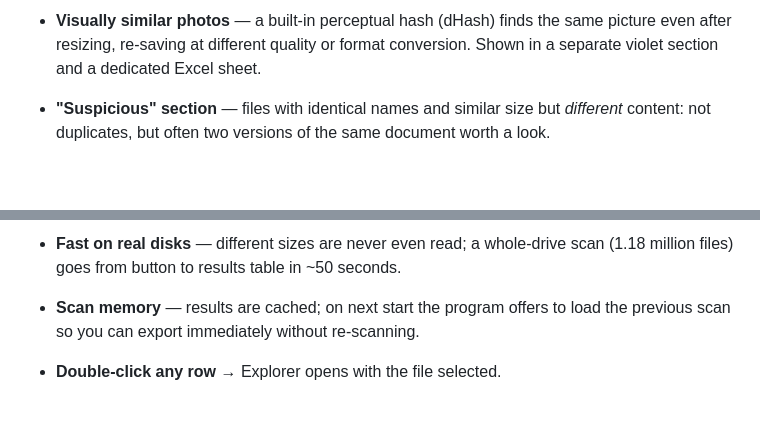
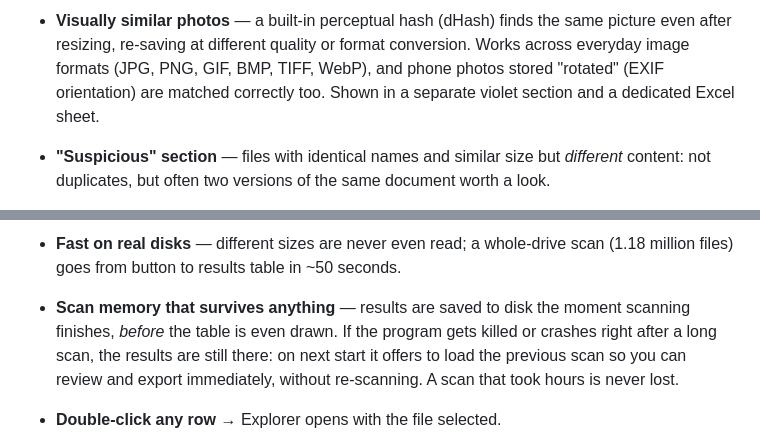
Before and after one commit to RobertasTa/smart-duplicate-finder, a Markdown page: README.md, 2 parts joined by grey strips. Drawn GitHub-style; blank space fills up the shorter version.

Commit message:
docs: README - say louder what v1.2 already does for known user pains
Two Features entries undersold what the shipped code does (verified
against the v1.2 tag, no code changes):
- Scan memory: results are written before the table is drawn, so a
  crash or kill after a long scan never loses results.
- Visually similar: works across JPG/PNG/GIF/BMP/TIFF/WebP and matches
  phone photos stored rotated (EXIF orientation).
Both address wishes found in the 2026-08-22 user-needs research round.
Positive framing only, no competitor comparisons.

Co-Authored-By: Claude Fable 5 <noreply@anthropic.com>

```diff
--- a/README.md
+++ b/README.md
@@ -74,7 +74,9 @@ removal, and nothing happens without your confirmation.
 
 - **Visually similar photos** — a built-in perceptual hash (dHash) finds the same
   picture even after resizing, re-saving at different quality or format conversion.
-  Shown in a separate violet section and a dedicated Excel sheet.
+  Works across everyday image formats (JPG, PNG, GIF, BMP, TIFF, WebP), and phone
+  photos stored "rotated" (EXIF orientation) are matched correctly too. Shown in a
+  separate violet section and a dedicated Excel sheet.
 - **"Suspicious" section** — files with identical names and similar size but
   *different* content: not duplicates, but often two versions of the same document
   worth a look.
@@ -88,8 +90,11 @@ removal, and nothing happens without your confirmation.
 
 - **Fast on real disks** — different sizes are never even read; a whole-drive scan
   (1.18 million files) goes from button to results table in ~50 seconds.
-- **Scan memory** — results are cached; on next start the program offers to load the
-  previous scan so you can export immediately without re-scanning.
+- **Scan memory that survives anything** — results are saved to disk the moment
+  scanning finishes, *before* the table is even drawn. If the program gets killed
+  or crashes right after a long scan, the results are still there: on next start
+  it offers to load the previous scan so you can review and export immediately,
+  without re-scanning. A scan that took hours is never lost.
 - **Double-click any row** → Explorer opens with the file selected.
 - **Portable** — one exe, no installation, no Python. Working files (scan cache,
   activity log) live in `%LOCALAPPDATA%\SmartDuplicateFinder`; tick **Portable
```
